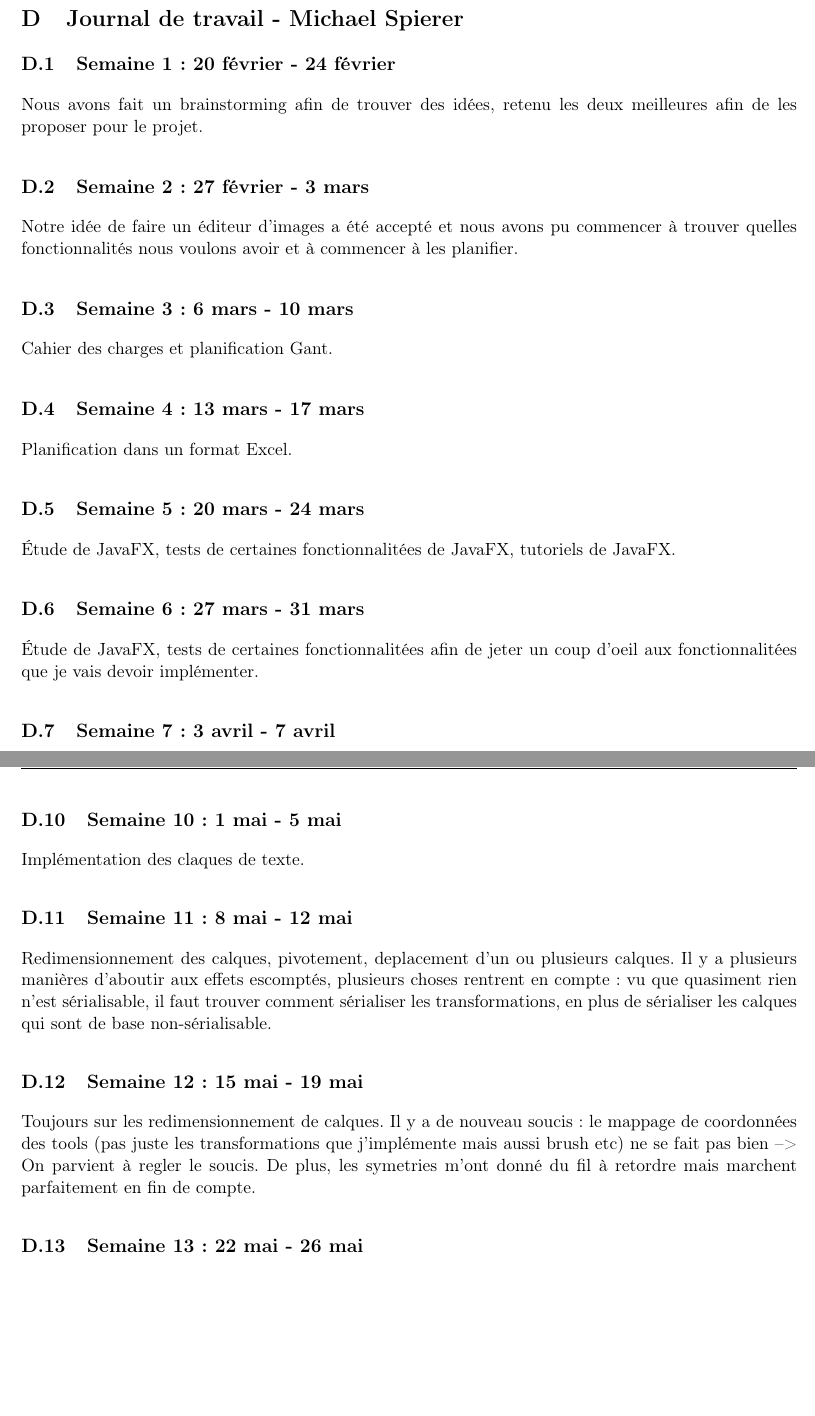
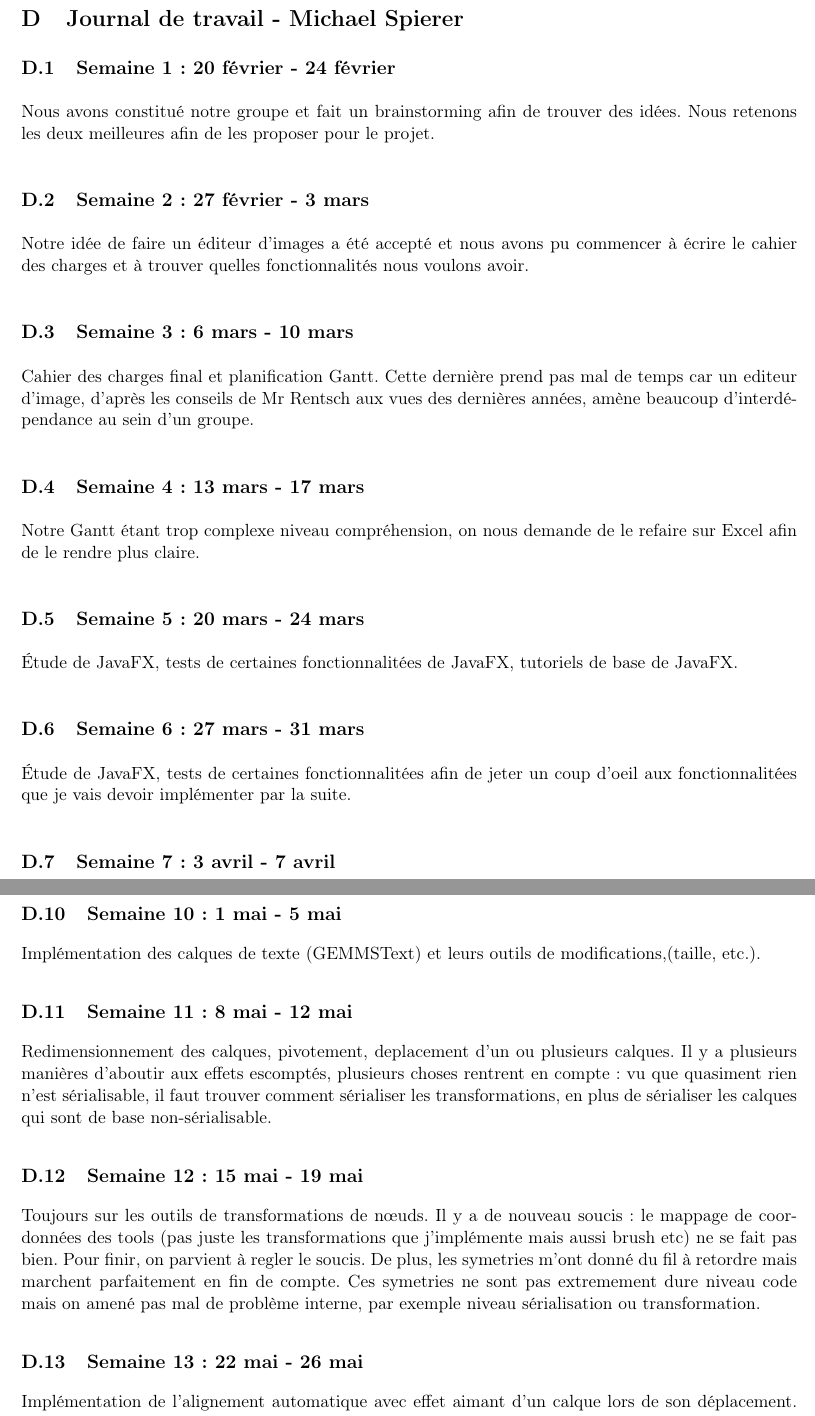
Before and after one commit to GuillaumeMilani/HEIGVD-PRO-Project, a LaTeX document (0_gestion_projet/rapport/rapport.tex, which reads 0_gestion_projet/rapport/journal_travail_michael.tex): two parts of pages 37 and 38 of 40, joined at a grey line, cut so that both start at the same text, the shorter picture padded with empty space. Compiled offline with pdfLaTeX.

Commit message:
journal de bord update 4

```diff
--- a/0_gestion_projet/rapport/journal_travail_michael.tex
+++ b/0_gestion_projet/rapport/journal_travail_michael.tex
@@ -1,17 +1,17 @@
 \section{Journal de travail - Michael Spierer}
 
 \subsection{Semaine 1: 20 février - 24 février}
-Nous avons fait un brainstorming afin de trouver des idées, retenu les deux meilleures afin de les proposer pour le projet.
+Nous avons constitué notre groupe et fait un brainstorming afin de trouver des idées. Nous retenons les deux meilleures afin de les proposer pour le projet.
 \subsection{Semaine 2: 27 février - 3 mars}
-Notre idée de faire un éditeur d'images a été accepté et nous avons pu commencer à trouver quelles fonctionnalités nous voulons avoir et à commencer à les planifier.
+Notre idée de faire un éditeur d'images a été accepté et nous avons pu commencer à écrire le cahier des charges et à trouver quelles fonctionnalités nous voulons avoir.
 \subsection{Semaine 3: 6 mars - 10 mars}
-Cahier des charges et planification Gant.
+Cahier des charges final et planification Gantt. Cette dernière prend pas mal de temps car un editeur d'image, d'après les conseils de Mr Rentsch aux vues des dernières années, amène beaucoup d'interdépendance au sein d'un groupe.
 \subsection{Semaine 4: 13 mars - 17 mars}
-Planification dans un format Excel.
+Notre Gantt étant trop complexe niveau compréhension, on nous demande de le refaire sur Excel afin de le rendre plus claire.
 \subsection{Semaine 5: 20 mars - 24 mars}
-Étude de JavaFX, tests de certaines fonctionnalitées de JavaFX, tutoriels de JavaFX.
+Étude de JavaFX, tests de certaines fonctionnalitées de JavaFX, tutoriels de base de JavaFX.
 \subsection{Semaine 6: 27 mars - 31 mars}
-Étude de JavaFX, tests de certaines fonctionnalitées afin de jeter un coup d'oeil aux fonctionnalitées que je vais devoir implémenter.
+Étude de JavaFX, tests de certaines fonctionnalitées afin de jeter un coup d'oeil aux fonctionnalitées que je vais devoir implémenter par la suite.
 \subsection{Semaine 7: 3 avril - 7 avril}
 Début d'implémentation du Workspace.
 \subsection{Semaine 8: 10 avril - 14 avril}
@@ -21,10 +21,11 @@ Gestions de calques avec Mathieu. On a fait en sorte de rendre les calques séri
 \subsection{Semaine 10: 1 mai - 5 mai}
-Implémentation des claques de texte.
+Implémentation des calques de texte (GEMMSText) et leurs outils de modifications,(taille, etc.).
 \subsection{Semaine 11: 8 mai - 12 mai}
 Redimensionnement des calques, pivotement, deplacement d'un ou plusieurs calques. Il y a plusieurs manières d'aboutir aux effets escomptés, plusieurs choses rentrent en compte : vu que quasiment rien n'est sérialisable, il faut trouver comment sérialiser les transformations, en plus de sérialiser les calques qui sont de base non-sérialisable.
 \subsection{Semaine 12: 15 mai - 19 mai}
-Toujours sur les redimensionnement de calques. Il y a de nouveau soucis : le mappage de coordonnées des tools (pas juste les transformations que j'implémente mais aussi brush etc) ne se fait pas bien --> On parvient à regler le soucis. De plus, les symetries m'ont donné du fil à retordre mais marchent parfaitement en fin de compte.
+Toujours sur les outils de transformations de n\oe uds. Il y a de nouveau soucis : le mappage de coordonnées des tools (pas juste les transformations que j'implémente mais aussi brush etc) ne se fait pas bien. Pour finir, on parvient à regler le soucis. De plus, les symetries m'ont donné du fil à retordre mais marchent parfaitement en fin de compte. Ces symetries ne sont pas extremement dure niveau code mais on amené pas mal de problème interne, par exemple niveau sérialisation ou transformation.
 \subsection{Semaine 13: 22 mai - 26 mai}
+Implémentation de l'alignement automatique avec effet aimant d'un calque lors de son déplacement.
 Essaie de faire un bonus qui n'est pas dans le cahier des charges pour la réalisation d'un bucket (afin de remplir une zone d'une couleur en un clique). Le prototype marche bien sauf à partir du moment où il y a une transformation sur le calque. Je reévalue la situation, pas de temps à perdre sur cette fonctionnalité non demandée, je passe à la suite. Implémentation de l'alignement automatique d'un calque lors du drag.
 \subsection{Semaine 14: 29 mai - 2 juin}
 Rapport et journal de bord.
```
Also changed, not shown: 0_gestion_projet/rapport/journal_travail_michael.tex (2 more changed lines).
